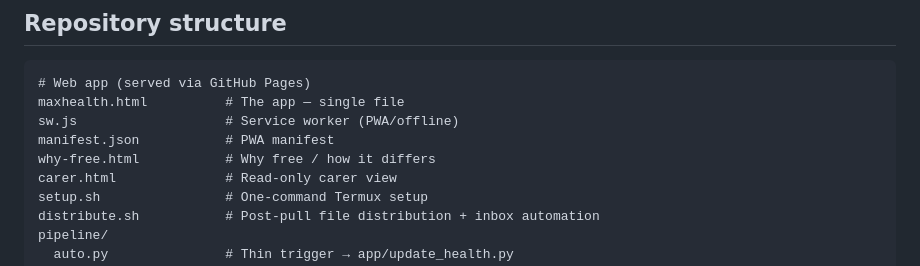
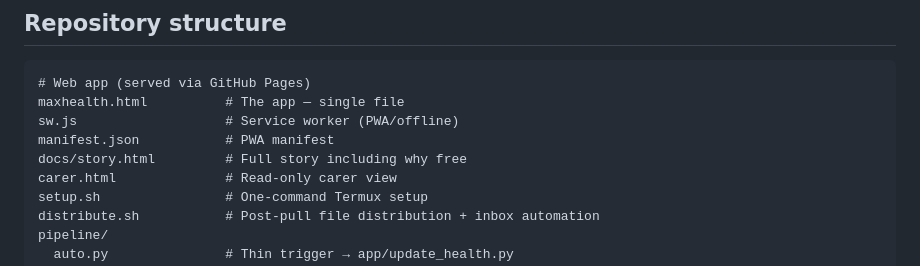
Before and after one commit to pete-maxhealth/maxhealth, a Markdown page: README.md, the part around one of its changes. Rendered like a GitHub page.

Commit message:
v1.8 — fix why-free link in README to point to story.html

```diff
--- a/README.md
+++ b/README.md
@@ -85,7 +85,7 @@ Full pipeline documentation: [Pipeline Setup Guide](https://pete-maxhealth.githu
 maxhealth.html          # The app — single file
 sw.js                   # Service worker (PWA/offline)
 manifest.json           # PWA manifest
-why-free.html           # Why free / how it differs
+docs/story.html         # Full story including why free
 carer.html              # Read-only carer view
 setup.sh                # One-command Termux setup
 distribute.sh           # Post-pull file distribution + inbox automation
```
Also changed, not shown: other parts of README.md (+1 -1 lines).
